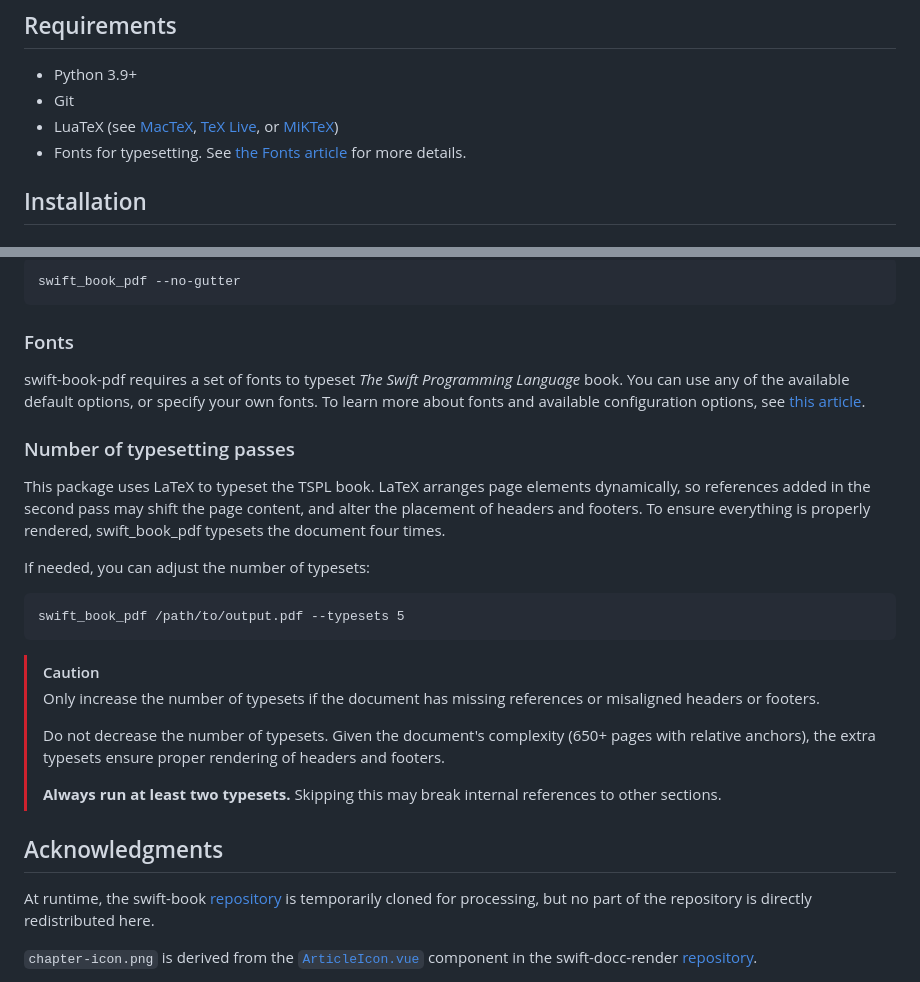
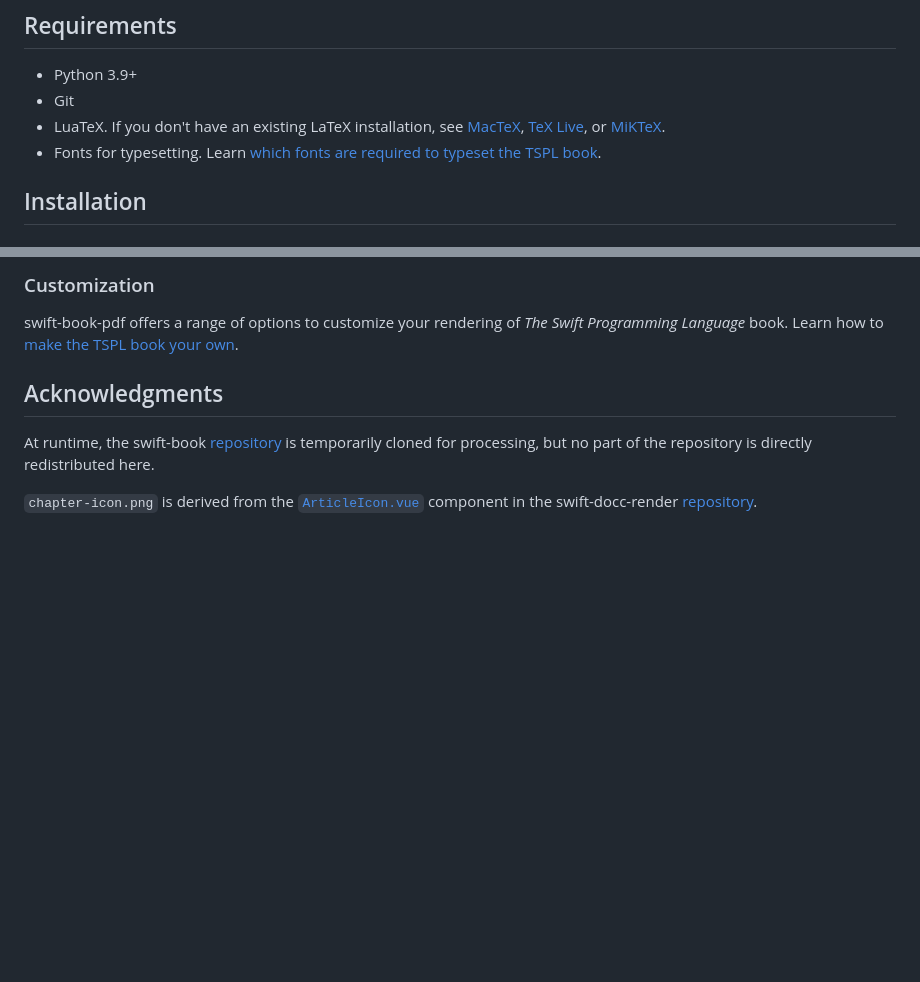
Before and after one commit to ekassos/swift-book-pdf, a Markdown page: README.md, 2 parts joined by grey strips. Drawn GitHub-style; blank space fills up the shorter version.

````diff
--- a/README.md
+++ b/README.md
@@ -35,8 +35,8 @@ Convert the DocC source for _The Swift Programming Language_ book into a print-r
 ## Requirements
 - Python 3.9+
 - Git
-- LuaTeX (see [MacTeX](https://www.tug.org/mactex/), [TeX Live](https://www.tug.org/texlive/), or [MiKTeX](https://miktex.org))
-- Fonts for typesetting. See [the Fonts article](https://github.com/ekassos/swift-book-pdf/wiki/Fonts) for more details.
+- LuaTeX. If you don't have an existing LaTeX installation, see [MacTeX](https://www.tug.org/mactex/), [TeX Live](https://www.tug.org/texlive/), or [MiKTeX](https://miktex.org).
+- Fonts for typesetting. Learn [which fonts are required to typeset the TSPL book](https://github.com/ekassos/swift-book-pdf/wiki/Fonts).
 
 ## Installation
 ### Latest PyPI stable release
@@ -112,24 +66,5 @@ swift_book_pdf --dark
-```
-swift_book_pdf --no-gutter
-```
-
-### Fonts
-swift-book-pdf requires a set of fonts to typeset *The Swift Programming Language* book. You can use any of the available default options, or specify your own fonts. To learn more about fonts and available configuration options, see [this article](https://github.com/ekassos/swift-book-pdf/wiki/Fonts/).
-
-### Number of typesetting passes
-This package uses LaTeX to typeset the TSPL book. LaTeX arranges page elements dynamically, so references added in the second pass may shift the page content, and alter the placement of headers and footers. To ensure everything is properly rendered, swift_book_pdf typesets the document four times.
-
-If needed, you can adjust the number of typesets:
-```
-swift_book_pdf /path/to/output.pdf --typesets 5
-```
-
-> [!CAUTION]
-> Only increase the number of typesets if the document has missing references or misaligned headers or footers.
->
-> Do not decrease the number of typesets. Given the document's complexity (650+ pages with relative anchors), the extra typesets ensure proper rendering of headers and footers.
->
-> **Always run at least two typesets.** Skipping this may break internal references to other sections.
+### Customization
+swift-book-pdf offers a range of options to customize your rendering of _The Swift Programming Language_ book. Learn how to [make the TSPL book your own](https://github.com/ekassos/swift-book-pdf/wiki/Customization-Options).
 
 ## Acknowledgments
 
````
Also changed, not shown: other parts of README.md (+0 -46 lines).
